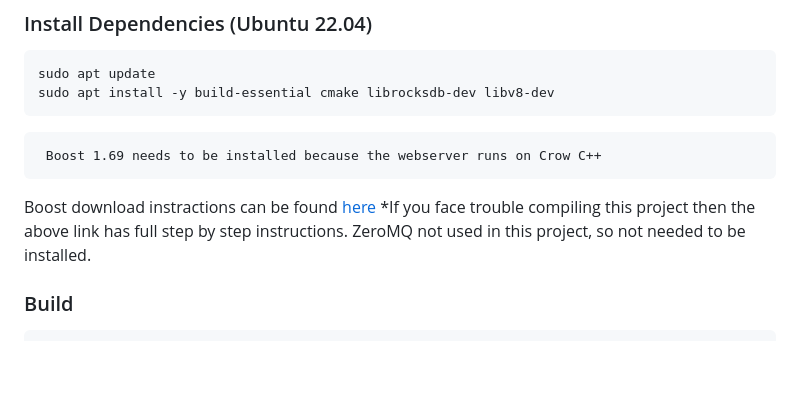
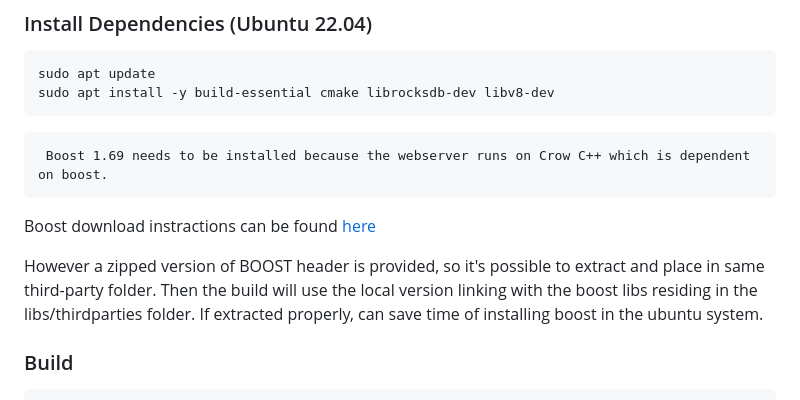
Before and after one commit to lucpattyn/quarksql, a Markdown page: README.md, the part around the change. Drawn GitHub-style; blank space fills up the shorter version.

````diff
--- a/README.md
+++ b/README.md
@@ -35,11 +35,13 @@ sudo apt install -y build-essential cmake librocksdb-dev libv8-dev
 ```
 
 ```
- Boost 1.69 needs to be installed because the webserver runs on Crow C++
+ Boost 1.69 needs to be installed because the webserver runs on Crow C++ which is dependent on boost.
 ```
 Boost download instractions can be found [here](https://dev.to/lucpattyn/install-quarks-in-ubuntu-2004-and-above-1fcf)
-*If you face trouble compiling this project then the above link has full step by step instructions.
-ZeroMQ not used in this project, so not needed to be installed.
+
+However a zipped version of BOOST header is provided, so it's possible to extract and place in same third-party folder.
+Then the build will use the local version linking with the boost libs residing in the libs/thirdparties folder.
+If extracted properly, can save time of installing boost in the ubuntu system.
 
 ### Build
 
````
